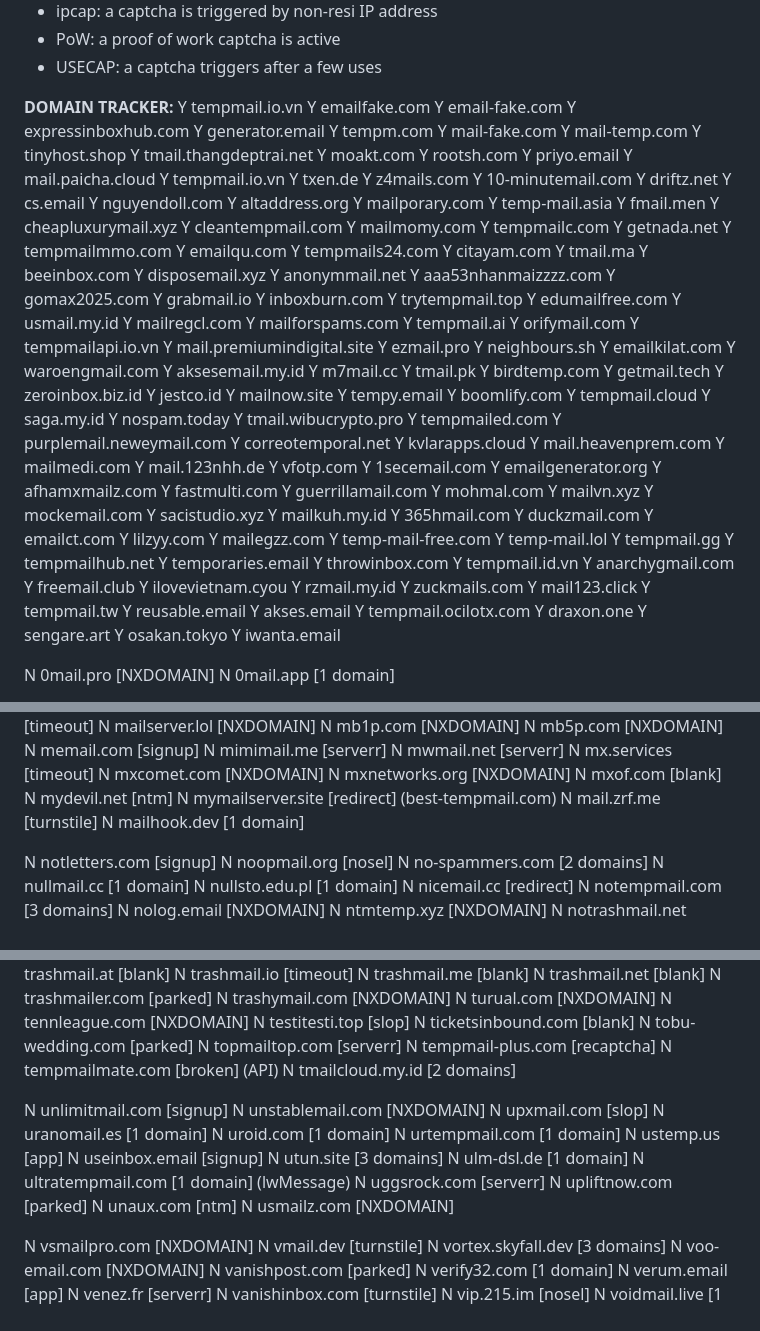
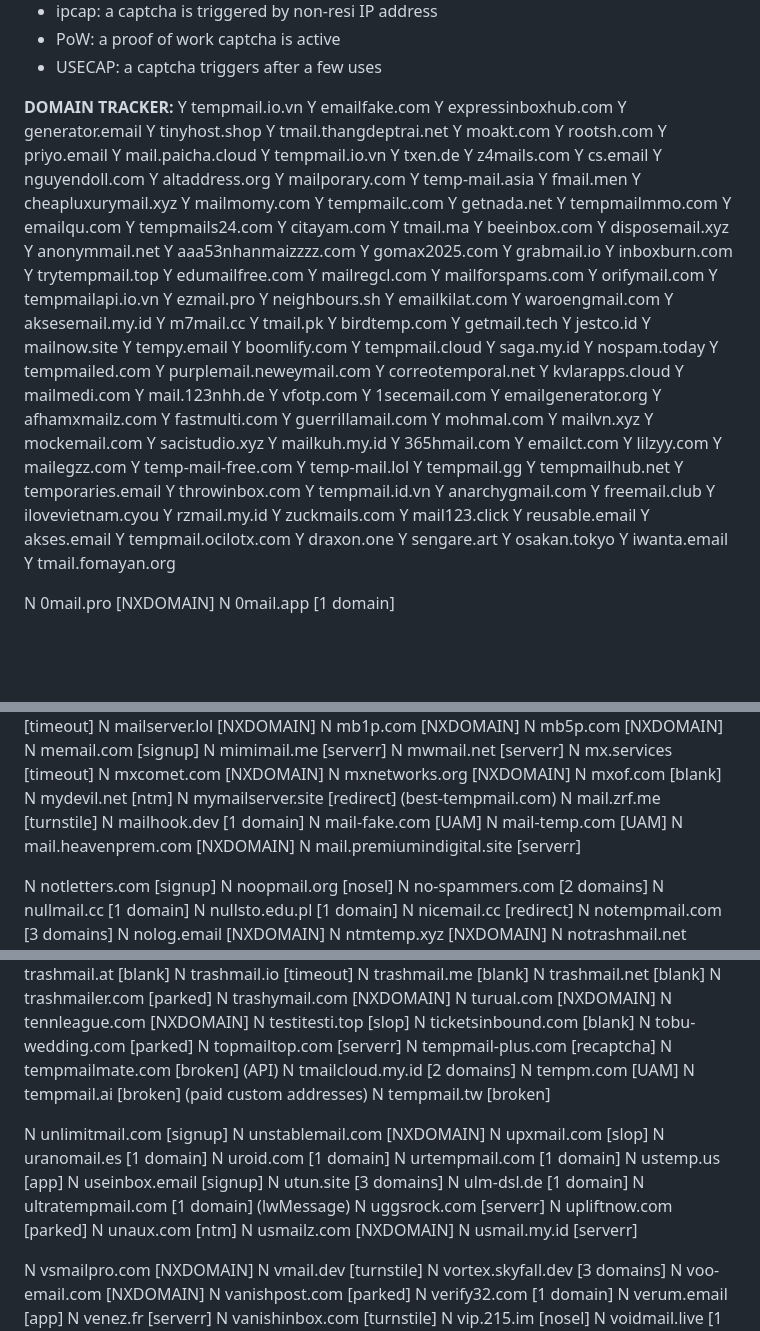
Before and after one commit to VillainsRule/malq, a Markdown page: DOMAINS.md, 3 parts joined by grey strips. GitHub-like rendering; blank space fills up the shorter version.

```diff
--- a/DOMAINS.md
+++ b/DOMAINS.md
@@ -55,12 +55,8 @@ to do:
 **DOMAIN TRACKER:**
 Y tempmail.io.vn
 Y emailfake.com
-Y email-fake.com
 Y expressinboxhub.com
 Y generator.email
-Y tempm.com
-Y mail-fake.com
-Y mail-temp.com
 Y tinyhost.shop
 Y tmail.thangdeptrai.net
 Y moakt.com
@@ -70,8 +66,6 @@ Y mail.paicha.cloud
 Y tempmail.io.vn
 Y txen.de
 Y z4mails.com
-Y 10-minutemail.com
-Y driftz.net
 Y cs.email
 Y nguyendoll.com
 Y altaddress.org
@@ -79,7 +73,6 @@ Y mailporary.com
 Y temp-mail.asia
 Y fmail.men
 Y cheapluxurymail.xyz
-Y cleantempmail.com
 Y mailmomy.com
 Y tempmailc.com
 Y getnada.net
@@ -97,13 +90,10 @@ Y grabmail.io
 Y inboxburn.com
 Y trytempmail.top
 Y edumailfree.com
-Y usmail.my.id
 Y mailregcl.com
 Y mailforspams.com
-Y tempmail.ai
 Y orifymail.com
 Y tempmailapi.io.vn
-Y mail.premiumindigital.site
 Y ezmail.pro
 Y neighbours.sh
 Y emailkilat.com
@@ -113,7 +103,6 @@ Y m7mail.cc
 Y tmail.pk
 Y birdtemp.com
 Y getmail.tech
-Y zeroinbox.biz.id
 Y jestco.id
 Y mailnow.site
 Y tempy.email
@@ -121,12 +110,10 @@ Y boomlify.com
 Y tempmail.cloud
 Y saga.my.id
 Y nospam.today
-Y tmail.wibucrypto.pro
 Y tempmailed.com
 Y purplemail.neweymail.com
 Y correotemporal.net
 Y kvlarapps.cloud
-Y mail.heavenprem.com
 Y mailmedi.com
 Y mail.123nhh.de
 Y vfotp.com
@@ -141,7 +128,6 @@ Y mockemail.com
 Y sacistudio.xyz
 Y mailkuh.my.id
 Y 365hmail.com
-Y duckzmail.com
 Y emailct.com
 Y lilzyy.com
 Y mailegzz.com
@@ -158,7 +144,6 @@ Y ilovevietnam.cyou
 Y rzmail.my.id
 Y zuckmails.com
 Y mail123.click
-Y tempmail.tw
 Y reusable.email
 Y akses.email
 Y tempmail.ocilotx.com
@@ -166,6 +151,7 @@ Y draxon.one
 Y sengare.art
 Y osakan.tokyo
 Y iwanta.email
+Y tmail.fomayan.org
 
 N 0mail.pro [NXDOMAIN]
 N 0mail.app [1 domain]
@@ -963,6 +954,10 @@ N mydevil.net [ntm]
 N mymailserver.site [redirect] (best-tempmail.com)
 N mail.zrf.me [turnstile]
 N mailhook.dev [1 domain]
+N mail-fake.com [UAM]
+N mail-temp.com [UAM]
+N mail.heavenprem.com [NXDOMAIN]
+N mail.premiumindigital.site [serverr]
 
 N notletters.com [signup]
 N noopmail.org [nosel]
@@ -1710,6 +1705,9 @@ N topmailtop.com [serverr]
 N tempmail-plus.com [recaptcha]
 N tempmailmate.com [broken] (API)
 N tmailcloud.my.id [2 domains]
+N tempm.com [UAM]
+N tempmail.ai [broken] (paid custom addresses)
+N tempmail.tw [broken]
 
 N unlimitmail.com [signup]
 N unstablemail.com [NXDOMAIN]
@@ -1726,6 +1724,7 @@ N uggsrock.com [serverr]
 N upliftnow.com [parked]
 N unaux.com [ntm]
 N usmailz.com [NXDOMAIN]
+N usmail.my.id [serverr]
 
 N vsmailpro.com [NXDOMAIN]
 N vmail.dev [turnstile]
```
Also changed, not shown: other parts of DOMAINS.md (+7 -1 lines), CLAUDE.md (+1 -0 lines).
